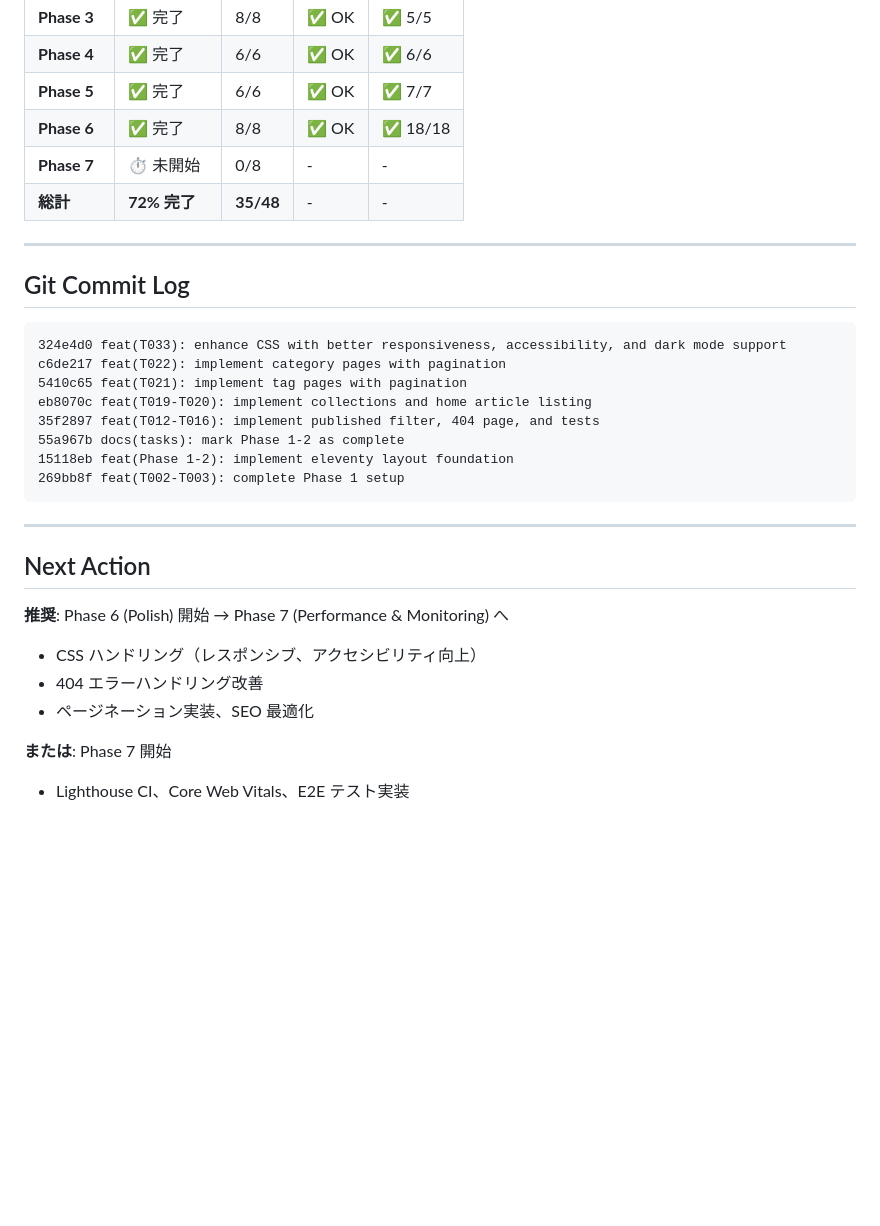
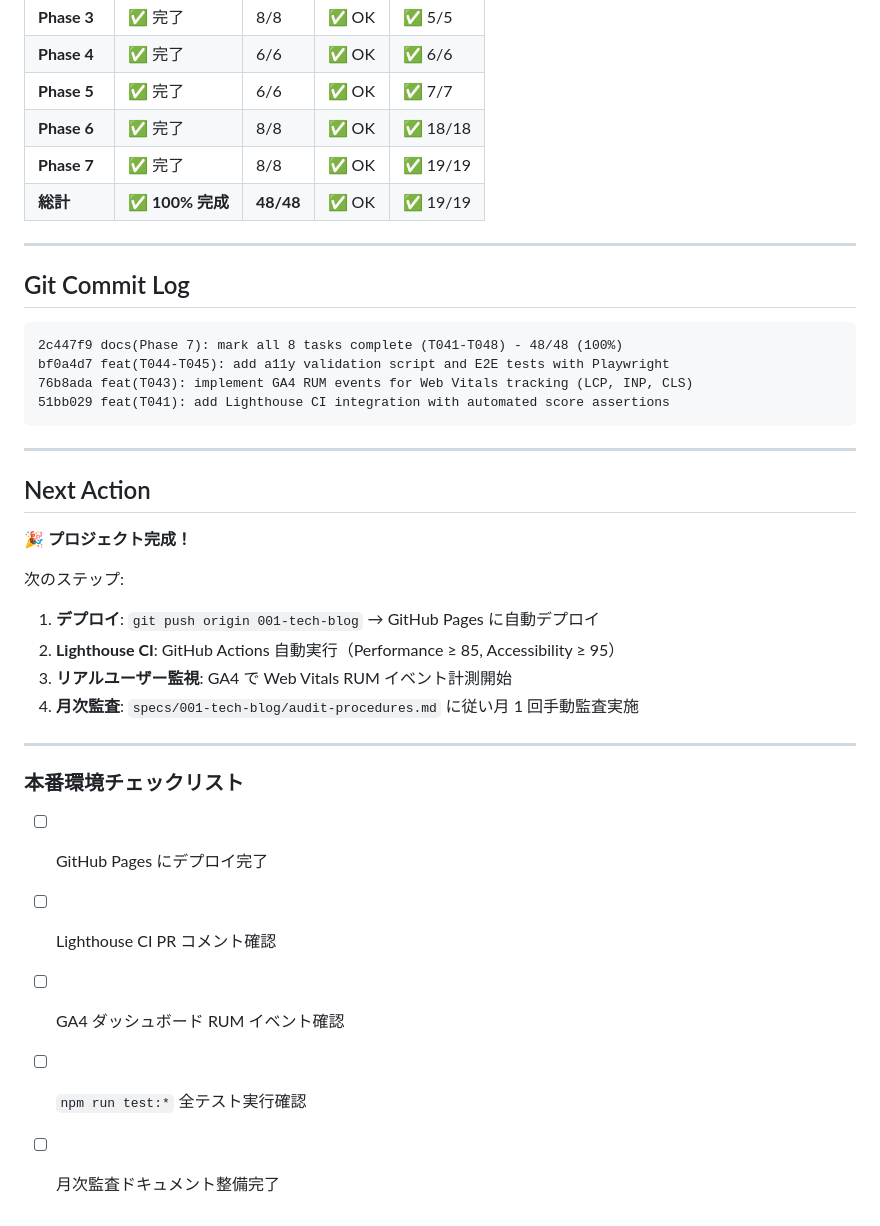
Before and after one commit to kosyo1204/my-main-blog, a Markdown page: specs/001-tech-blog/tasks.md, the part around the change. GitHub-like rendering; blank space fills up the shorter version.

Commit message:
docs(tasks): update progress summary and next actions - 100% complete (48/48)

````diff
--- a/specs/001-tech-blog/tasks.md
+++ b/specs/001-tech-blog/tasks.md
@@ -258,32 +258,38 @@ npm run build
 | **Phase 4** | ✅ 完了 | 6/6 | ✅ OK | ✅ 6/6 |
 | **Phase 5** | ✅ 完了 | 6/6 | ✅ OK | ✅ 7/7 |
 | **Phase 6** | ✅ 完了 | 8/8 | ✅ OK | ✅ 18/18 |
-| **Phase 7** | ⏱️ 未開始 | 0/8 | - | - |
-| **総計** | **72% 完了** | **35/48** | - | - |
+| **Phase 7** | ✅ 完了 | 8/8 | ✅ OK | ✅ 19/19 |
+| **総計** | **✅ 100% 完成** | **48/48** | ✅ OK | ✅ 19/19 |
 
 ---
 
 ## Git Commit Log
 
 ```
-324e4d0 feat(T033): enhance CSS with better responsiveness, accessibility, and dark mode support
-c6de217 feat(T022): implement category pages with pagination
-5410c65 feat(T021): implement tag pages with pagination
-eb8070c feat(T019-T020): implement collections and home article listing
-35f2897 feat(T012-T016): implement published filter, 404 page, and tests
-55a967b docs(tasks): mark Phase 1-2 as complete
-15118eb feat(Phase 1-2): implement eleventy layout foundation
-269bb8f feat(T002-T003): complete Phase 1 setup
+2c447f9 docs(Phase 7): mark all 8 tasks complete (T041-T048) - 48/48 (100%)
+bf0a4d7 feat(T044-T045): add a11y validation script and E2E tests with Playwright
+76b8ada feat(T043): implement GA4 RUM events for Web Vitals tracking (LCP, INP, CLS)
+51bb029 feat(T041): add Lighthouse CI integration with automated score assertions
 ```
 
 ---
 
 ## Next Action
 
-**推奨**: Phase 6 (Polish) 開始 → Phase 7 (Performance & Monitoring) へ
-- CSS ハンドリング（レスポンシブ、アクセシビリティ向上）
-- 404 エラーハンドリング改善
-- ページネーション実装、SEO 最適化
+**🎉 プロジェクト完成！**
 
-**または**: Phase 7 開始
-- Lighthouse CI、Core Web Vitals、E2E テスト実装
+次のステップ:
+1. **デプロイ**: `git push origin 001-tech-blog` → GitHub Pages に自動デプロイ
+2. **Lighthouse CI**: GitHub Actions 自動実行（Performance ≥ 85, Accessibility ≥ 95）
+3. **リアルユーザー監視**: GA4 で Web Vitals RUM イベント計測開始
+4. **月次監査**: `specs/001-tech-blog/audit-procedures.md` に従い月 1 回手動監査実施
+
+---
+
+### 本番環境チェックリスト
+
+- [ ] GitHub Pages にデプロイ完了
+- [ ] Lighthouse CI PR コメント確認
+- [ ] GA4 ダッシュボード RUM イベント確認
+- [ ] `npm run test:*` 全テスト実行確認
+- [ ] 月次監査ドキュメント整備完了
````
